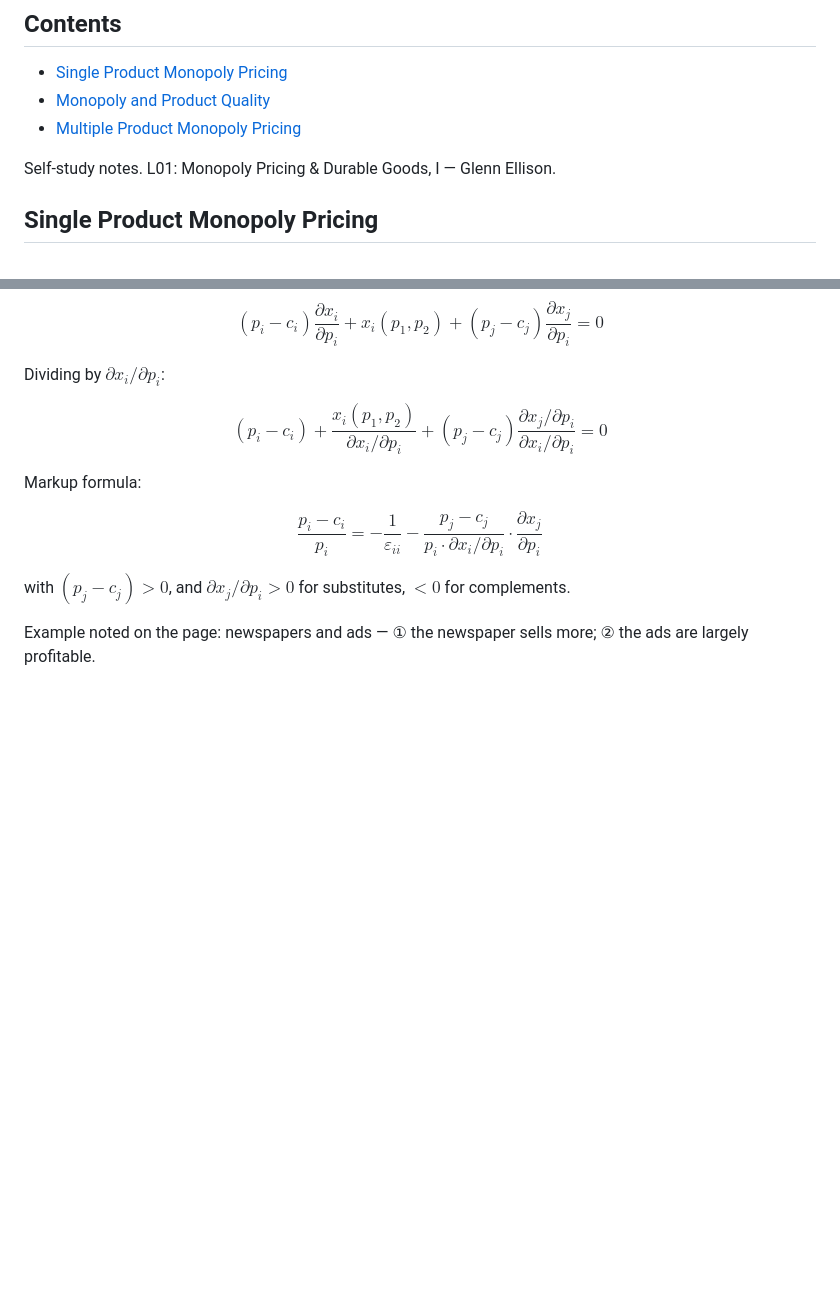
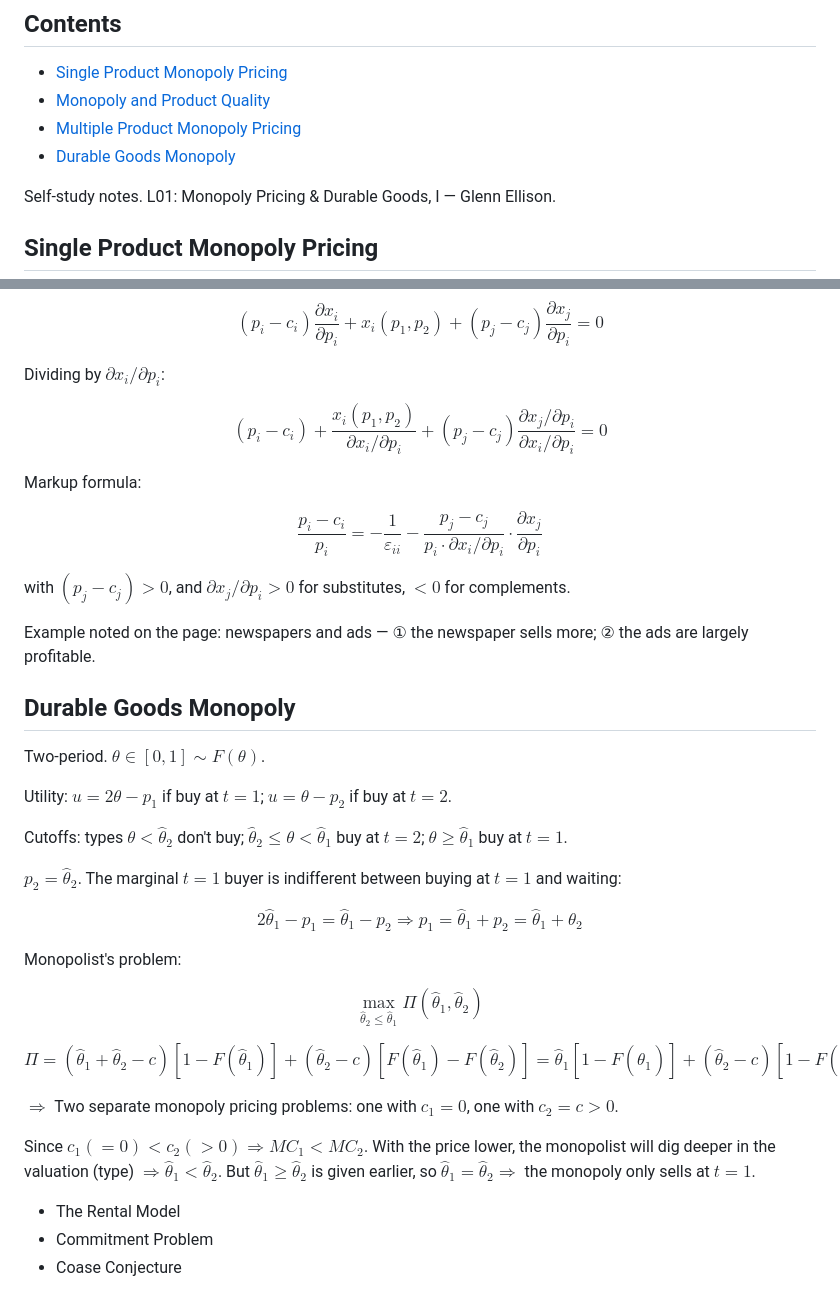
Before and after one commit to riley-wangdaiwei/commonplace, a Markdown page: wiki/n-study-ellison-io.md, 2 parts joined by grey strips. Rendered like a GitHub page; blank space fills up the shorter version.

Commit message:
add Durable Goods Monopoly section to Ellison IO notes

```diff
--- a/wiki/n-study-ellison-io.md
+++ b/wiki/n-study-ellison-io.md
@@ -20,6 +20,7 @@ label: ""
 - [Single Product Monopoly Pricing](#single-product-monopoly-pricing)
 - [Monopoly and Product Quality](#monopoly-and-product-quality)
 - [Multiple Product Monopoly Pricing](#multiple-product-monopoly-pricing)
+- [Durable Goods Monopoly](#durable-goods-monopoly)
 
 Self-study notes. L01: Monopoly Pricing & Durable Goods, I — Glenn Ellison.
 
@@ -92,3 +93,29 @@ $$\frac{p_i - c_i}{p_i} = -\frac{1}{\varepsilon_{ii}} - \frac{p_j - c_j}{p_i \cd
 with $(p_j - c_j) > 0$, and $\partial x_j / \partial p_i > 0$ for substitutes, $< 0$ for complements.
 
 Example noted on the page: newspapers and ads — ① the newspaper sells more; ② the ads are largely profitable.
+
+## Durable Goods Monopoly
+
+Two-period. $\theta \in [0, 1] \sim F(\theta)$.
+
+Utility: $u = 2\theta - p_1$ if buy at $t = 1$; $u = \theta - p_2$ if buy at $t = 2$.
+
+Cutoffs: types $\theta < \hat\theta_2$ don't buy; $\hat\theta_2 \le \theta < \hat\theta_1$ buy at $t = 2$; $\theta \ge \hat\theta_1$ buy at $t = 1$.
+
+$p_2 = \hat\theta_2$. The marginal $t = 1$ buyer is indifferent between buying at $t = 1$ and waiting:
+
+$$2\hat\theta_1 - p_1 = \hat\theta_1 - p_2 \Rightarrow p_1 = \hat\theta_1 + p_2 = \hat\theta_1 + \hat\theta_2$$
+
+Monopolist's problem:
+
+$$\max_{\hat\theta_2 \le \hat\theta_1} \Pi(\hat\theta_1, \hat\theta_2)$$
+
+$$\Pi = (\hat\theta_1 + \hat\theta_2 - c)[1 - F(\hat\theta_1)] + (\hat\theta_2 - c)[F(\hat\theta_1) - F(\hat\theta_2)] = \hat\theta_1[1 - F(\hat\theta_1)] + (\hat\theta_2 - c)[1 - F(\hat\theta_2)]$$
+
+$\Rightarrow$ Two separate monopoly pricing problems: one with $c_1 = 0$, one with $c_2 = c > 0$.
+
+Since $c_1 (= 0) < c_2 (> 0) \Rightarrow MC_1 < MC_2$. With the price lower, the monopolist will dig deeper in the valuation (type) $\Rightarrow \hat\theta_1 < \hat\theta_2$. But $\hat\theta_1 \ge \hat\theta_2$ is given earlier, so $\hat\theta_1 = \hat\theta_2 \Rightarrow$ the monopoly only sells at $t = 1$.
+
+- The Rental Model
+- Commitment Problem
+- Coase Conjecture
```
